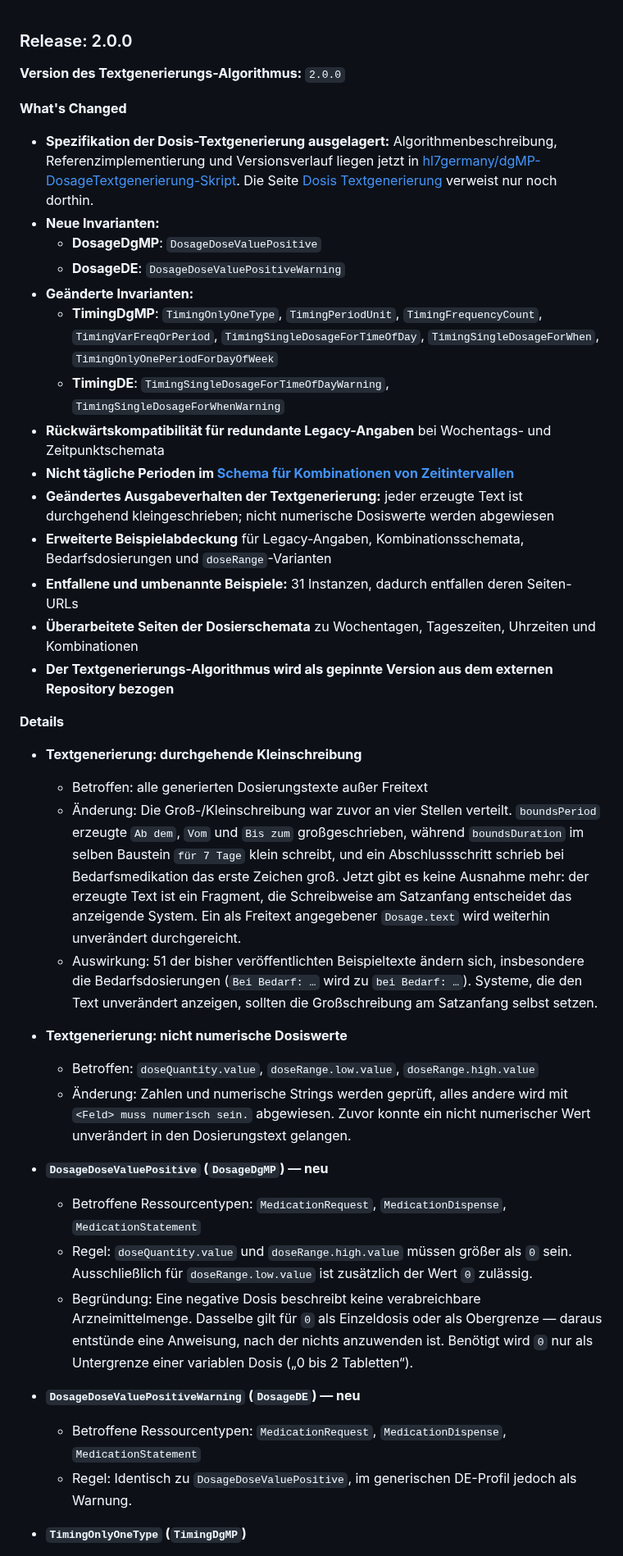
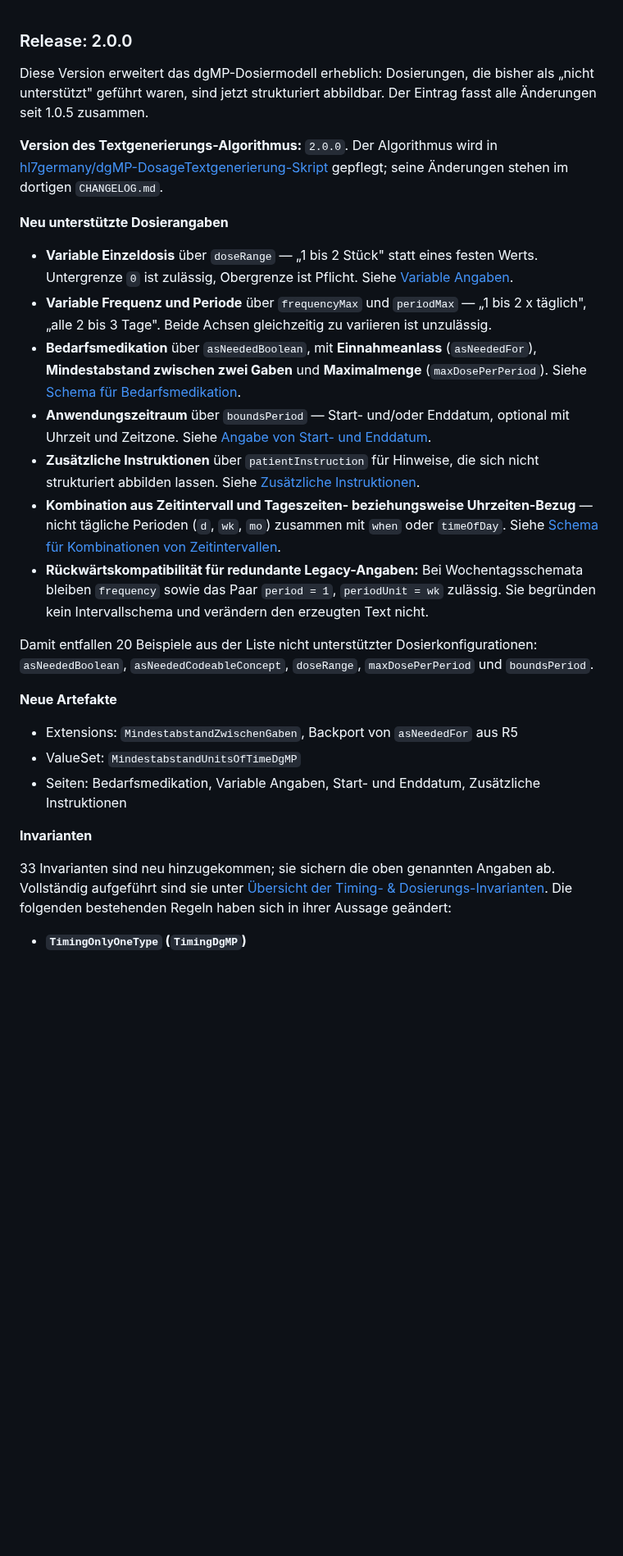
Before and after one commit to hl7germany/medication-ig-de-r4, a Markdown page: input/pagecontent/release-notes.md, the part around one of its changes. Shown at 82% size. Drawn GitHub-style; blank space fills up the shorter version.

```diff
--- a/input/pagecontent/release-notes.md
+++ b/input/pagecontent/release-notes.md
@@ -1,42 +1,36 @@
 ### Release: 2.0.0
 
-**Version des Textgenerierungs-Algorithmus:** `2.0.0`
+Diese Version erweitert das dgMP-Dosiermodell erheblich: Dosierungen, die bisher
+als „nicht unterstützt" geführt waren, sind jetzt strukturiert abbildbar. Der
+Eintrag fasst alle Änderungen seit 1.0.5 zusammen.
 
-**What's Changed**
+**Version des Textgenerierungs-Algorithmus:** `2.0.0`. Der Algorithmus wird in
+[hl7germany/dgMP-DosageTextgenerierung-Skript](https://github.com/hl7germany/dgMP-DosageTextgenerierung-Skript)
+gepflegt; seine Änderungen stehen im dortigen `CHANGELOG.md`.
 
-- **Spezifikation der Dosis-Textgenerierung ausgelagert:** Algorithmenbeschreibung, Referenzimplementierung und Versionsverlauf liegen jetzt in [hl7germany/dgMP-DosageTextgenerierung-Skript](https://github.com/hl7germany/dgMP-DosageTextgenerierung-Skript). Die Seite [Dosis Textgenerierung](./dosierung-textgenerierung.html) verweist nur noch dorthin.
-- **Neue Invarianten:**
-  - **DosageDgMP**: `DosageDoseValuePositive`
-  - **DosageDE**: `DosageDoseValuePositiveWarning`
-- **Geänderte Invarianten:**
-  - **TimingDgMP**: `TimingOnlyOneType`, `TimingPeriodUnit`, `TimingFrequencyCount`, `TimingVarFreqOrPeriod`, `TimingSingleDosageForTimeOfDay`, `TimingSingleDosageForWhen`, `TimingOnlyOnePeriodForDayOfWeek`
-  - **TimingDE**: `TimingSingleDosageForTimeOfDayWarning`, `TimingSingleDosageForWhenWarning`
-- **Rückwärtskompatibilität für redundante Legacy-Angaben** bei Wochentags- und Zeitpunktschemata
-- **Nicht tägliche Perioden im [Schema für Kombinationen von Zeitintervallen](./schema-intervall-kombination.html)**
-- **Geändertes Ausgabeverhalten der Textgenerierung:** jeder erzeugte Text ist durchgehend kleingeschrieben; nicht numerische Dosiswerte werden abgewiesen
-- **Erweiterte Beispielabdeckung** für Legacy-Angaben, Kombinationsschemata, Bedarfsdosierungen und `doseRange`-Varianten
-- **Entfallene und umbenannte Beispiele:** 31 Instanzen, dadurch entfallen deren Seiten-URLs
-- **Überarbeitete Seiten der Dosierschemata** zu Wochentagen, Tageszeiten, Uhrzeiten und Kombinationen
-- **Der Textgenerierungs-Algorithmus wird als gepinnte Version aus dem externen Repository bezogen**
+**Neu unterstützte Dosierangaben**
 
-**Details**
+- **Variable Einzeldosis** über `doseRange` — „1 bis 2 Stück" statt eines festen Werts. Untergrenze `0` ist zulässig, Obergrenze ist Pflicht. Siehe [Variable Angaben](./schema-variable-angaben.html).
+- **Variable Frequenz und Periode** über `frequencyMax` und `periodMax` — „1 bis 2 x täglich", „alle 2 bis 3 Tage". Beide Achsen gleichzeitig zu variieren ist unzulässig.
+- **Bedarfsmedikation** über `asNeededBoolean`, mit **Einnahmeanlass** (`asNeededFor`), **Mindestabstand zwischen zwei Gaben** und **Maximalmenge** (`maxDosePerPeriod`). Siehe [Schema für Bedarfsmedikation](./schema-bedarfsmedikation.html).
+- **Anwendungszeitraum** über `boundsPeriod` — Start- und/oder Enddatum, optional mit Uhrzeit und Zeitzone. Siehe [Angabe von Start- und Enddatum](./schema-start-end-datum.html).
+- **Zusätzliche Instruktionen** über `patientInstruction` für Hinweise, die sich nicht strukturiert abbilden lassen. Siehe [Zusätzliche Instruktionen](./schema-zusaetzliche-instruktionen.html).
+- **Kombination aus Zeitintervall und Tageszeiten- beziehungsweise Uhrzeiten-Bezug** — nicht tägliche Perioden (`d`, `wk`, `mo`) zusammen mit `when` oder `timeOfDay`. Siehe [Schema für Kombinationen von Zeitintervallen](./schema-intervall-kombination.html).
+- **Rückwärtskompatibilität für redundante Legacy-Angaben:** Bei Wochentagsschemata bleiben `frequency` sowie das Paar `period = 1`, `periodUnit = wk` zulässig. Sie begründen kein Intervallschema und verändern den erzeugten Text nicht.
 
-- **Textgenerierung: durchgehende Kleinschreibung**
-  - Betroffen: alle generierten Dosierungstexte außer Freitext
-  - Änderung: Die Groß-/Kleinschreibung war zuvor an vier Stellen verteilt. `boundsPeriod` erzeugte `Ab dem`, `Vom` und `Bis zum` großgeschrieben, während `boundsDuration` im selben Baustein `für 7 Tage` klein schreibt, und ein Abschlussschritt schrieb bei Bedarfsmedikation das erste Zeichen groß. Jetzt gibt es keine Ausnahme mehr: der erzeugte Text ist ein Fragment, die Schreibweise am Satzanfang entscheidet das anzeigende System. Ein als Freitext angegebener `Dosage.text` wird weiterhin unverändert durchgereicht.
-  - Auswirkung: 51 der bisher veröffentlichten Beispieltexte ändern sich, insbesondere die Bedarfsdosierungen (`Bei Bedarf: …` wird zu `bei Bedarf: …`). Systeme, die den Text unverändert anzeigen, sollten die Großschreibung am Satzanfang selbst setzen.
+Damit entfallen 20 Beispiele aus der Liste nicht unterstützter Dosierkonfigurationen:
+`asNeededBoolean`, `asNeededCodeableConcept`, `doseRange`, `maxDosePerPeriod` und `boundsPeriod`.
 
-- **Textgenerierung: nicht numerische Dosiswerte**
-  - Betroffen: `doseQuantity.value`, `doseRange.low.value`, `doseRange.high.value`
-  - Änderung: Zahlen und numerische Strings werden geprüft, alles andere wird mit `<Feld> muss numerisch sein.` abgewiesen. Zuvor konnte ein nicht numerischer Wert unverändert in den Dosierungstext gelangen.
+**Neue Artefakte**
 
-- **`DosageDoseValuePositive` (`DosageDgMP`) — neu**
-  - Betroffene Ressourcentypen: `MedicationRequest`, `MedicationDispense`, `MedicationStatement`
-  - Regel: `doseQuantity.value` und `doseRange.high.value` müssen größer als `0` sein. Ausschließlich für `doseRange.low.value` ist zusätzlich der Wert `0` zulässig.
-  - Begründung: Eine negative Dosis beschreibt keine verabreichbare Arzneimittelmenge. Dasselbe gilt für `0` als Einzeldosis oder als Obergrenze — daraus entstünde eine Anweisung, nach der nichts anzuwenden ist. Benötigt wird `0` nur als Untergrenze einer variablen Dosis („0 bis 2 Tabletten“).
+- Extensions: `MindestabstandZwischenGaben`, Backport von `asNeededFor` aus R5
+- ValueSet: `MindestabstandUnitsOfTimeDgMP`
+- Seiten: Bedarfsmedikation, Variable Angaben, Start- und Enddatum, Zusätzliche Instruktionen
 
-- **`DosageDoseValuePositiveWarning` (`DosageDE`) — neu**
-  - Betroffene Ressourcentypen: `MedicationRequest`, `MedicationDispense`, `MedicationStatement`
-  - Regel: Identisch zu `DosageDoseValuePositive`, im generischen DE-Profil jedoch als Warnung.
+**Invarianten**
+
+33 Invarianten sind neu hinzugekommen; sie sichern die oben genannten Angaben ab.
+Vollständig aufgeführt sind sie unter [Übersicht der Timing- & Dosierungs-Invarianten](./dosierung-constraints.html).
+Die folgenden bestehenden Regeln haben sich in ihrer Aussage geändert:
 
 - **`TimingOnlyOneType` (`TimingDgMP`)**
```
Also changed, not shown: other parts of input/pagecontent/release-notes.md (+17 -41 lines).
